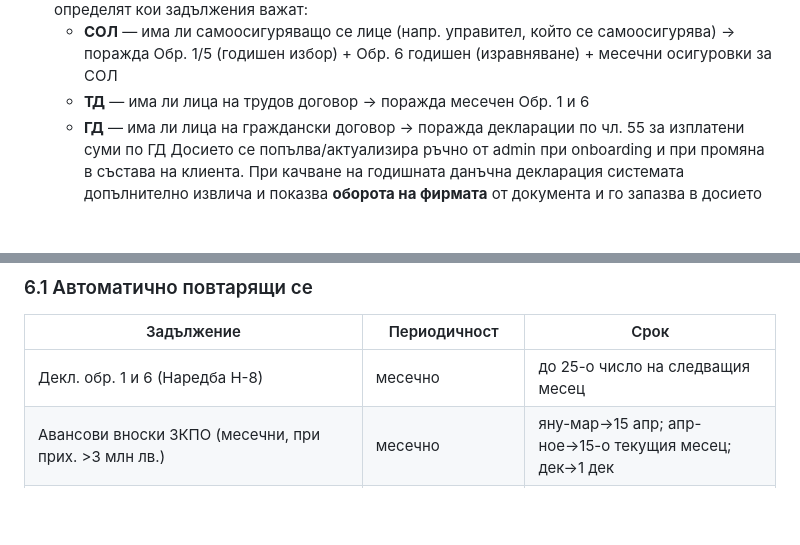
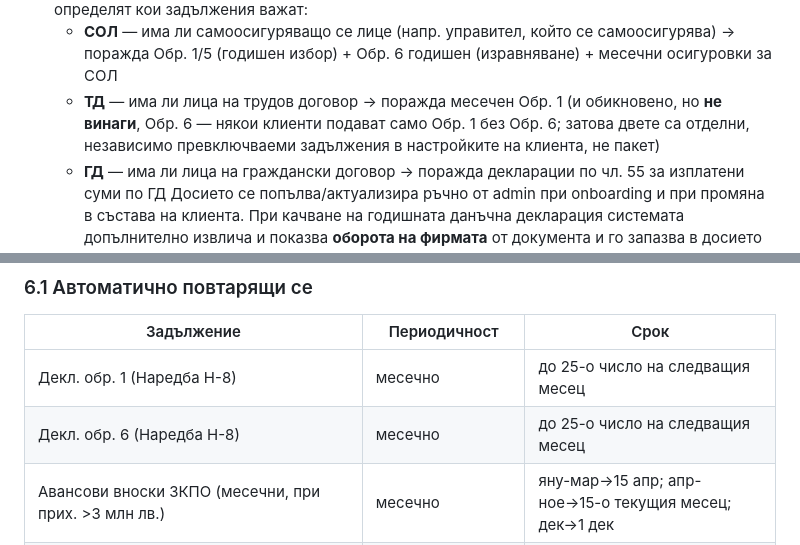
Before and after one commit to dmehov-max/organizer, a Markdown page: SPEC.md, 2 parts joined by grey strips. Rendered like a GitHub page; blank space fills up the shorter version.

Commit message:
Split Обр.1 and Обр.6 into independently toggleable obligations
Co-Authored-By: Claude Sonnet 5 <noreply@anthropic.com>

```diff
--- a/SPEC.md
+++ b/SPEC.md
@@ -54,7 +54,9 @@
     се самоосигурява) → поражда Обр. 1/5 (годишен избор) + Обр. 6
     годишен (изравняване) + месечни осигуровки за СОЛ
   - **ТД** — има ли лица на трудов договор → поражда месечен Обр. 1
-    и 6
+    (и обикновено, но **не винаги**, Обр. 6 — някои клиенти подават
+    само Обр. 1 без Обр. 6; затова двете са отделни, независимо
+    превключваеми задължения в настройките на клиента, не пакет)
   - **ГД** — има ли лица на граждански договор → поражда декларации
     по чл. 55 за изплатени суми по ГД
   Досието се попълва/актуализира ръчно от admin при onboarding и при
@@ -131,7 +133,8 @@
 
 | Задължение | Периодичност | Срок |
 |---|---|---|
-| Декл. обр. 1 и 6 (Наредба Н-8) | месечно | до 25-о число на следващия месец |
+| Декл. обр. 1 (Наредба Н-8) | месечно | до 25-о число на следващия месец |
+| Декл. обр. 6 (Наредба Н-8) | месечно | до 25-о число на следващия месец |
 | Авансови вноски ЗКПО (месечни, при прих. >3 млн лв.) | месечно | яну-мар→15 апр; апр-ное→15-о текущия месец; дек→1 дек |
 | Авансови вноски ЗКПО (тримесечни) | тримесечно | Q1,Q2→15-о на месеца след тримесечието; Q3→1 дек; Q4→няма |
 | Декларация по чл. 87а ЗКПО — деклариране вида и размера на авансовите вноски за текущата година (подава се заедно с годишната декларация за предходната) | годишно | 1 март – 15 април |
```
